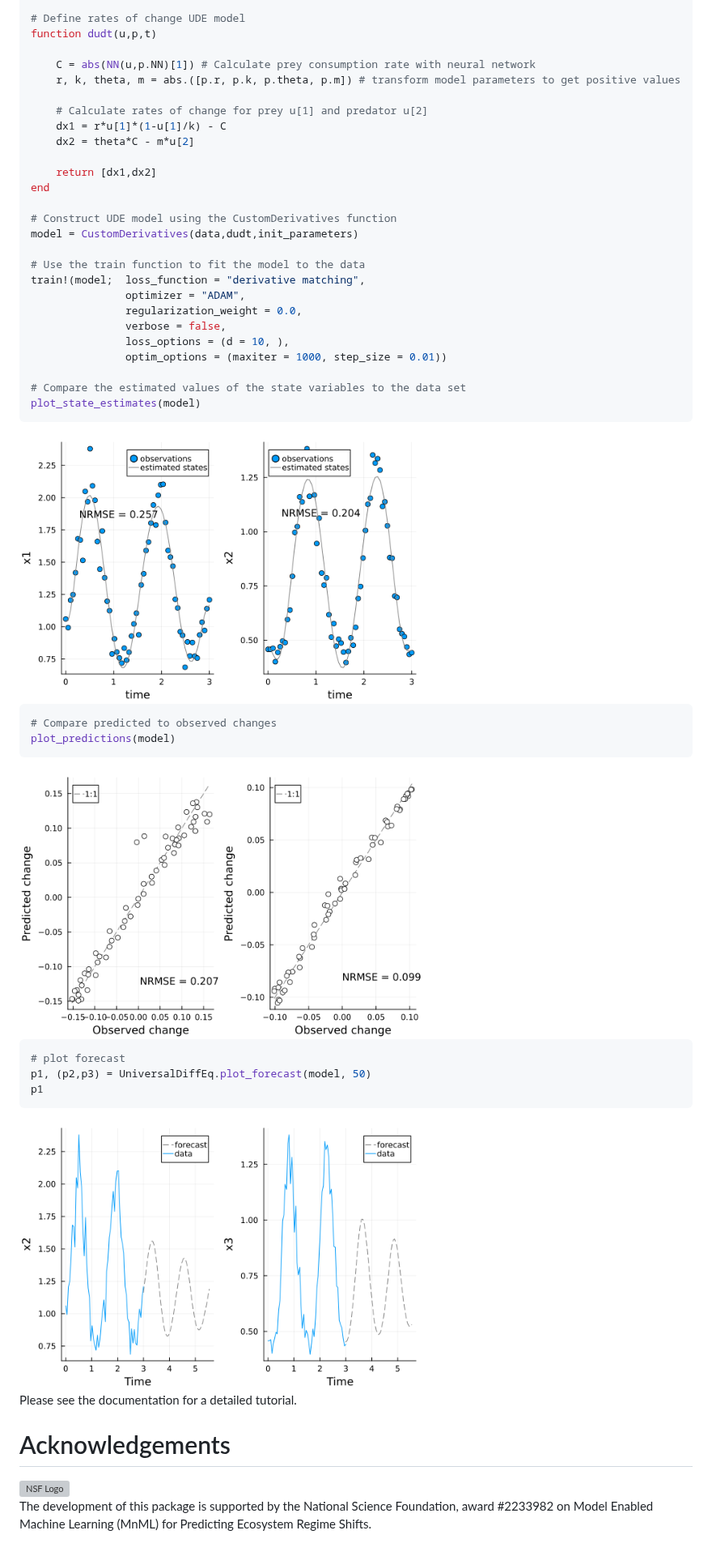
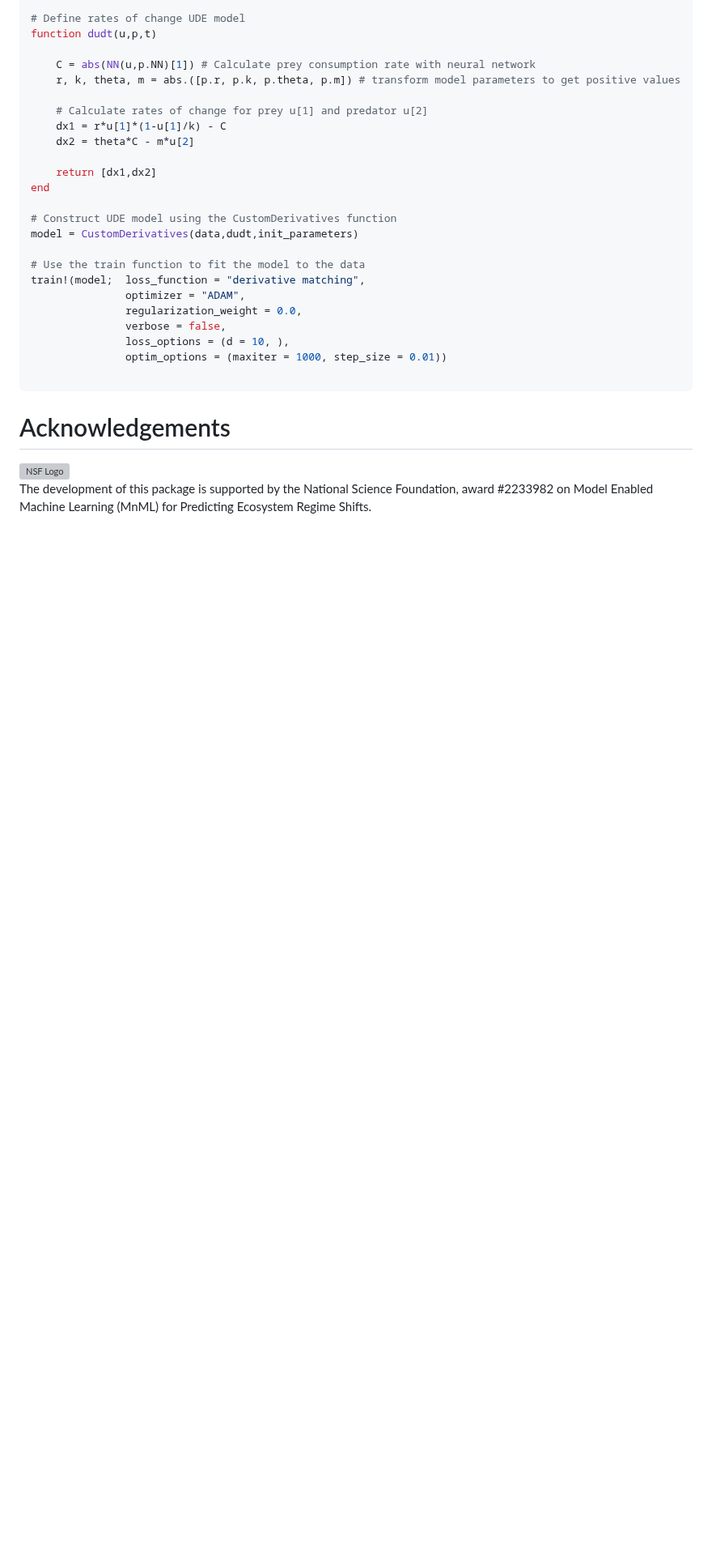
Before and after one commit to Jack-H-Buckner/UniversalDiffEq.jl, a Markdown page: README.md, the part around one of its changes. Shown at 81% size. Rendered like a GitHub page; blank space fills up the shorter version; grey boxes are pictures that could not be loaded.

````diff
--- a/README.md
+++ b/README.md
@@ -72,26 +72,7 @@ train!(model;  loss_function = "derivative matching",
                loss_options = (d = 10, ),
                optim_options = (maxiter = 1000, step_size = 0.01))
 
-# Compare the estimated values of the state variables to the data set
-plot_state_estimates(model)
 ```
-
-<img alt="Lotka-Volterra Predictions" width = "500px" src="README images/state_plot.png" />
-
-```julia
-# Compare predicted to observed changes
-plot_predictions(model)
-```
-<img alt="Lotka-Volterra States" width = "500px" src="README images/predictions_plot.png" />
-
-```julia
-# plot forecast
-p1, (p2,p3) = UniversalDiffEq.plot_forecast(model, 50)
-p1
-```
-<img alt="Lotka-Volterra States" width = "500px" src="README images/forecast_plot.png" />
-
-Please see the documentation for a detailed tutorial.
 
 # Acknowledgements
 <img alt="NSF Logo" width="200px" src="README images/NSF_logo.png" />
````
Also changed, not shown: other parts of README.md (+2 -2 lines).
